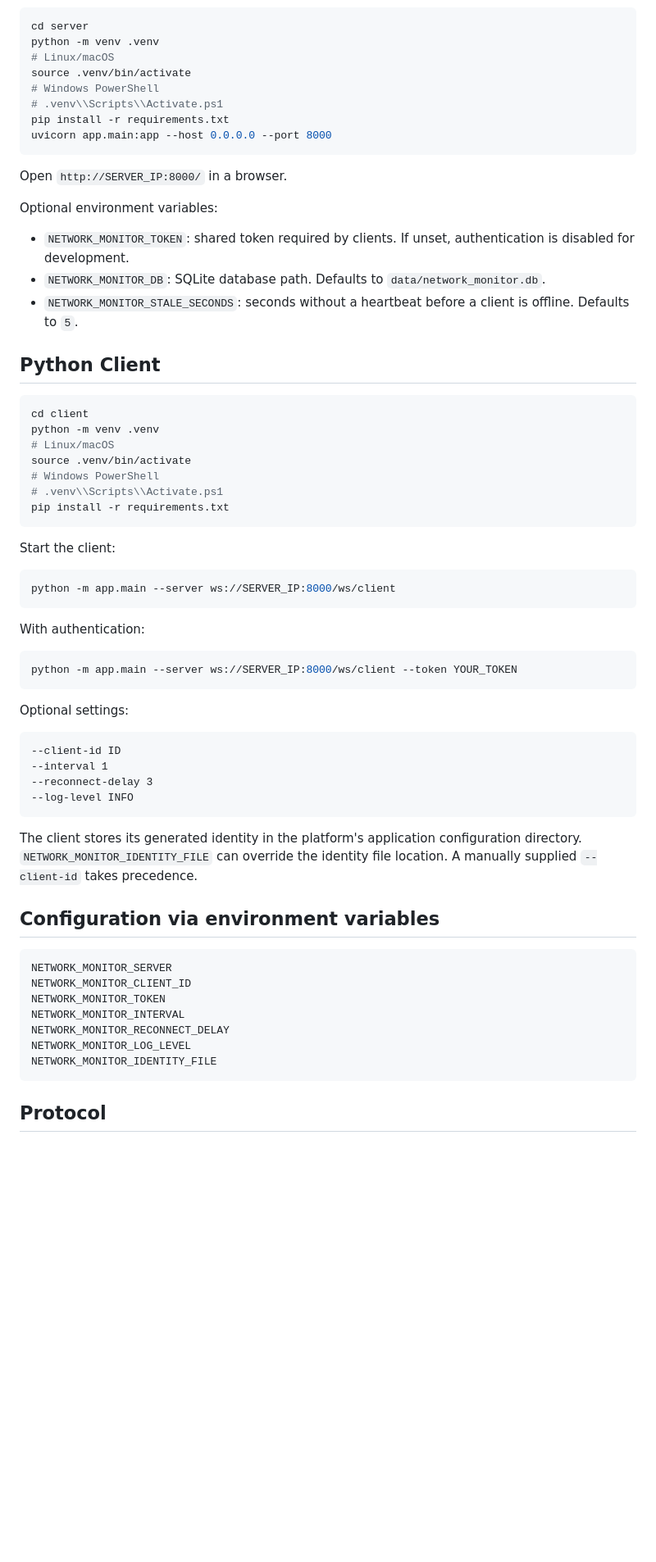
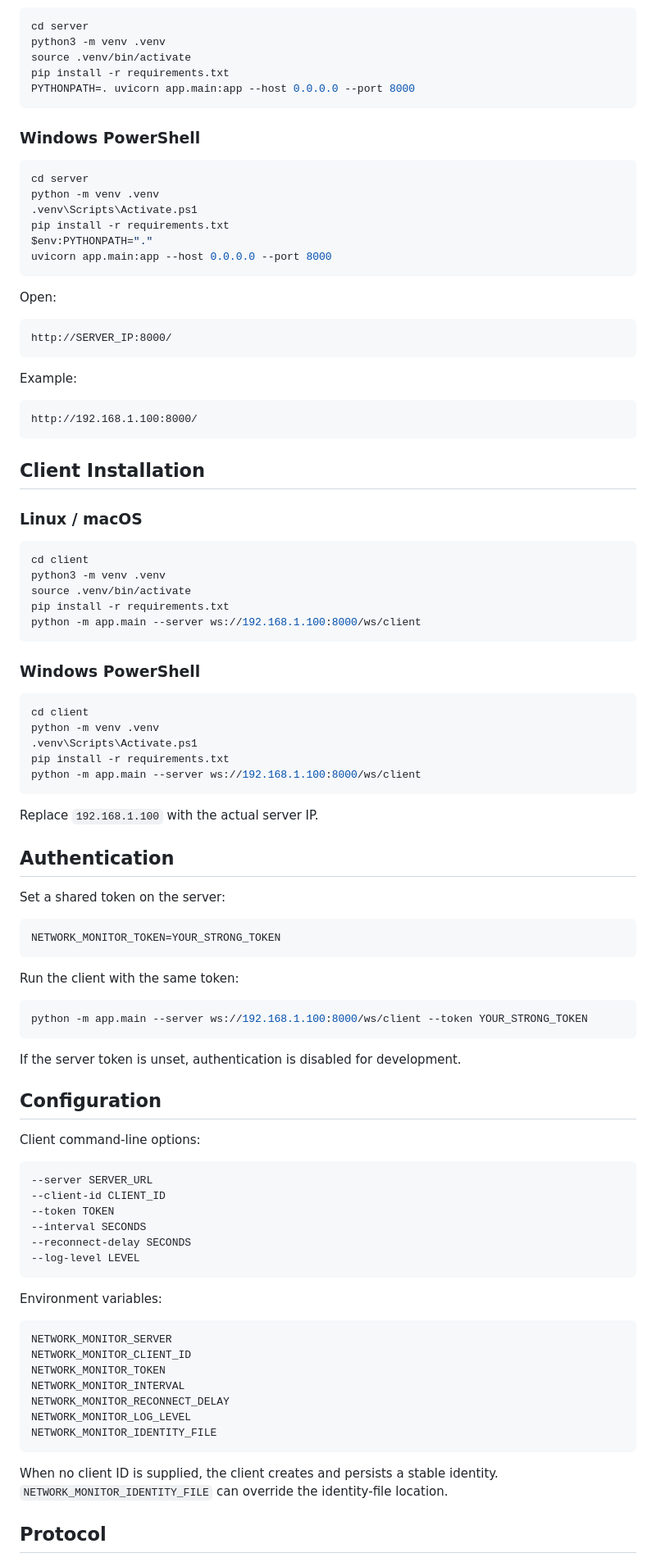
Before and after one commit to alies707/server_based_network_monitor, a Markdown page: README.md, the part around one of its changes. Shown at 82% size. Drawn GitHub-style; blank space fills up the shorter version.

Commit message:
Rewrite README in English and link Persian documentation

````diff
--- a/README.md
+++ b/README.md
@@ -31,59 +86,89 @@ The client reports cumulative RX/TX byte counters. The server calculates live ra
 
 ```bash
 cd server
+python3 -m venv .venv
+source .venv/bin/activate
+pip install -r requirements.txt
+PYTHONPATH=. uvicorn app.main:app --host 0.0.0.0 --port 8000
+```
+
+### Windows PowerShell
+
+```powershell
+cd server
 python -m venv .venv
-# Linux/macOS
-source .venv/bin/activate
-# Windows PowerShell
-# .venv\\Scripts\\Activate.ps1
+.venv\Scripts\Activate.ps1
 pip install -r requirements.txt
+$env:PYTHONPATH="."
 uvicorn app.main:app --host 0.0.0.0 --port 8000
 ```
 
-Open `http://SERVER_IP:8000/` in a browser.
+Open:
 
-Optional environment variables:
+```text
+http://SERVER_IP:8000/
+```
 
-- `NETWORK_MONITOR_TOKEN`: shared token required by clients. If unset, authentication is disabled for development.
-- `NETWORK_MONITOR_DB`: SQLite database path. Defaults to `data/network_monitor.db`.
-- `NETWORK_MONITOR_STALE_SECONDS`: seconds without a heartbeat before a client is offline. Defaults to `5`.
+Example:
 
-## Python Client
+```text
+http://192.168.1.100:8000/
+```
+
+## Client Installation
+
+### Linux / macOS
 
 ```bash
 cd client
-python -m venv .venv
-# Linux/macOS
+python3 -m venv .venv
 source .venv/bin/activate
-# Windows PowerShell
-# .venv\\Scripts\\Activate.ps1
 pip install -r requirements.txt
+python -m app.main --server ws://192.168.1.100:8000/ws/client
 ```
 
-Start the client:
+### Windows PowerShell
+
+```powershell
+cd client
+python -m venv .venv
+.venv\Scripts\Activate.ps1
+pip install -r requirements.txt
+python -m app.main --server ws://192.168.1.100:8000/ws/client
+```
+
+Replace `192.168.1.100` with the actual server IP.
+
+## Authentication
+
+Set a shared token on the server:
+
+```text
+NETWORK_MONITOR_TOKEN=YOUR_STRONG_TOKEN
+```
+
+Run the client with the same token:
 
 ```bash
-python -m app.main --server ws://SERVER_IP:8000/ws/client
+python -m app.main --server ws://192.168.1.100:8000/ws/client --token YOUR_STRONG_TOKEN
 ```
 
-With authentication:
+If the server token is unset, authentication is disabled for development.
 
-```bash
-python -m app.main --server ws://SERVER_IP:8000/ws/client --token YOUR_TOKEN
+## Configuration
+
+Client command-line options:
+
+```text
+--server SERVER_URL
+--client-id CLIENT_ID
+--token TOKEN
+--interval SECONDS
+--reconnect-delay SECONDS
+--log-level LEVEL
 ```
 
-Optional settings:
-
-```text
---client-id ID
---interval 1
---reconnect-delay 3
---log-level INFO
-```
-
-The client stores its generated identity in the platform's application configuration directory. `NETWORK_MONITOR_IDENTITY_FILE` can override the identity file location. A manually supplied `--client-id` takes precedence.
-
-## Configuration via environment variables
+Environment variables:
 
 ```text
 NETWORK_MONITOR_SERVER
@@ -95,5 +180,7 @@ NETWORK_MONITOR_LOG_LEVEL
 NETWORK_MONITOR_IDENTITY_FILE
 ```
 
+When no client ID is supplied, the client creates and persists a stable identity. `NETWORK_MONITOR_IDENTITY_FILE` can override the identity-file location.
+
 ## Protocol
 
````
Also changed, not shown: other parts of README.md (+105 -28 lines).
